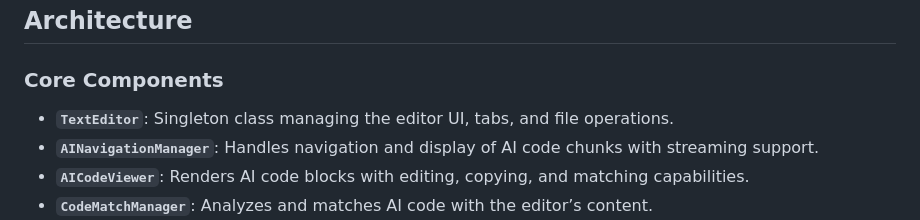
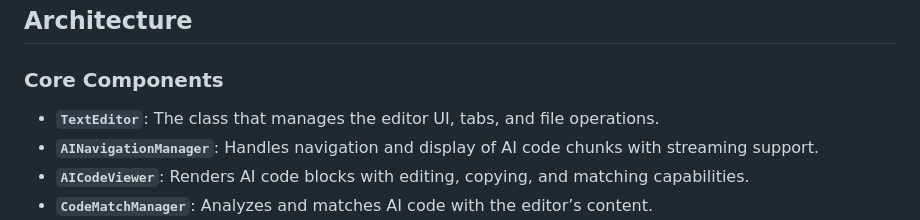
Before and after one commit to jessegyger/gscripter, a Markdown page: README.md, the part around the change. Rendered like a GitHub page.

```diff
--- a/README.md
+++ b/README.md
@@ -144,7 +144,7 @@ Note: You must refresh the AI model tab (Grok, Claude, etc.) for the code to pro
 
 ### Core Components
 
-- **`TextEditor`**: Singleton class managing the editor UI, tabs, and file operations.
+- **`TextEditor`**: The class that manages the editor UI, tabs, and file operations.
 - **`AINavigationManager`**: Handles navigation and display of AI code chunks with streaming support.
 - **`AICodeViewer`**: Renders AI code blocks with editing, copying, and matching capabilities.
 - **`CodeMatchManager`**: Analyzes and matches AI code with the editor’s content.
```
